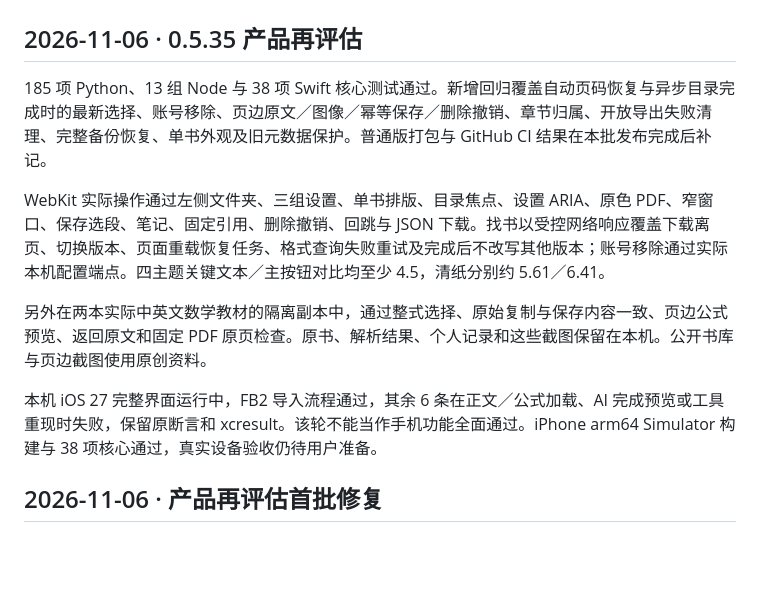
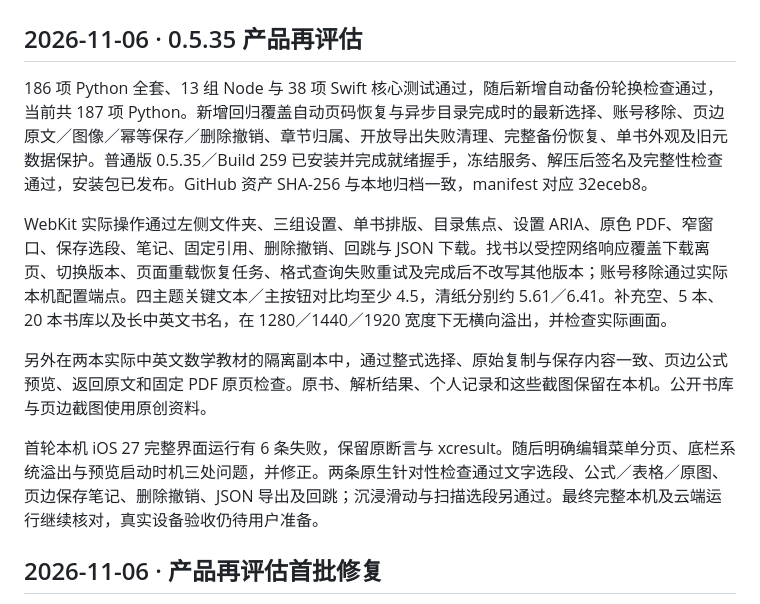
Before and after one commit to ruxin123/page-between, a Markdown page: QA.md, the part around the change. Rendered like a GitHub page; blank space fills up the shorter version.

Commit message:
docs: record release and native review acceptance scope

```diff
--- a/QA.md
+++ b/QA.md
@@ -2,13 +2,13 @@
 
 ## 2026-11-06 · 0.5.35 产品再评估
 
-185 项 Python、13 组 Node 与 38 项 Swift 核心测试通过。新增回归覆盖自动页码恢复与异步目录完成时的最新选择、账号移除、页边原文／图像／幂等保存／删除撤销、章节归属、开放导出失败清理、完整备份恢复、单书外观及旧元数据保护。普通版打包与 GitHub CI 结果在本批发布完成后补记。
+186 项 Python 全套、13 组 Node 与 38 项 Swift 核心测试通过，随后新增自动备份轮换检查通过，当前共 187 项 Python。新增回归覆盖自动页码恢复与异步目录完成时的最新选择、账号移除、页边原文／图像／幂等保存／删除撤销、章节归属、开放导出失败清理、完整备份恢复、单书外观及旧元数据保护。普通版 0.5.35／Build 259 已安装并完成就绪握手，冻结服务、解压后签名及完整性检查通过，安装包已发布。GitHub 资产 SHA-256 与本地归档一致，manifest 对应 32eceb8。
 
-WebKit 实际操作通过左侧文件夹、三组设置、单书排版、目录焦点、设置 ARIA、原色 PDF、窄窗口、保存选段、笔记、固定引用、删除撤销、回跳与 JSON 下载。找书以受控网络响应覆盖下载离页、切换版本、页面重载恢复任务、格式查询失败重试及完成后不改写其他版本；账号移除通过实际本机配置端点。四主题关键文本／主按钮对比均至少 4.5，清纸分别约 5.61／6.41。
+WebKit 实际操作通过左侧文件夹、三组设置、单书排版、目录焦点、设置 ARIA、原色 PDF、窄窗口、保存选段、笔记、固定引用、删除撤销、回跳与 JSON 下载。找书以受控网络响应覆盖下载离页、切换版本、页面重载恢复任务、格式查询失败重试及完成后不改写其他版本；账号移除通过实际本机配置端点。四主题关键文本／主按钮对比均至少 4.5，清纸分别约 5.61／6.41。补充空、5 本、20 本书库以及长中英文书名，在 1280／1440／1920 宽度下无横向溢出，并检查实际画面。
 
 另外在两本实际中英文数学教材的隔离副本中，通过整式选择、原始复制与保存内容一致、页边公式预览、返回原文和固定 PDF 原页检查。原书、解析结果、个人记录和这些截图保留在本机。公开书库与页边截图使用原创资料。
 
-本机 iOS 27 完整界面运行中，FB2 导入流程通过，其余 6 条在正文／公式加载、AI 完成预览或工具重现时失败，保留原断言和 xcresult。该轮不能当作手机功能全面通过。iPhone arm64 Simulator 构建与 38 项核心通过，真实设备验收仍待用户准备。
+首轮本机 iOS 27 完整界面运行有 6 条失败，保留原断言与 xcresult。随后明确编辑菜单分页、底栏系统溢出与预览启动时机三处问题，并修正。两条原生针对性检查通过文字选段、公式／表格／原图、页边保存笔记、删除撤销、JSON 导出及回跳；沉浸滑动与扫描选段另通过。最终完整本机及云端运行继续核对，真实设备验收仍待用户准备。
 
 
 ## 2026-11-06 · 产品再评估首批修复
```
Also changed, not shown: ios/QA.md (+3 -1 lines).
